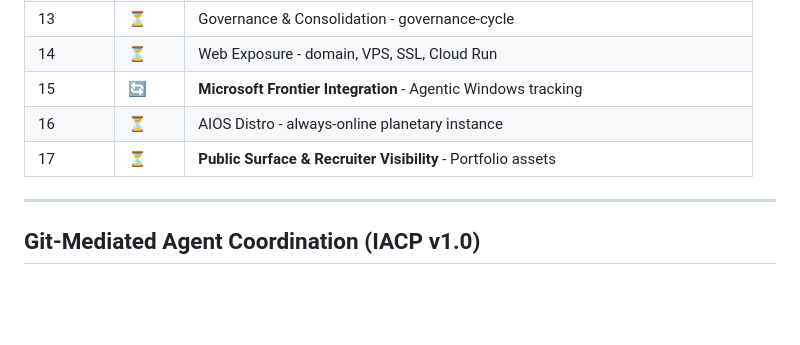
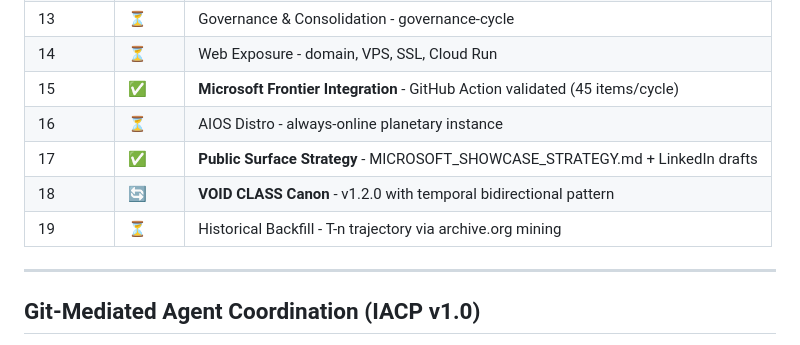
Before and after one commit to Tecnocrat/aios-win, a Markdown page: dev_path_win.md, the part around the change printed below. Rendered like a GitHub page; blank space fills up the shorter version.

Commit message:
waypoint: 15,17,18 ✅ Microsoft Action validated, showcase strategy, VOID CLASS
- Waypoint 15: GitHub Action working (45 items/cycle, auto-commit)
- Waypoint 17: MICROSOFT_SHOWCASE_STRATEGY.md with LinkedIn drafts
- Waypoint 18: VOID_PATTERN.md upgraded to CLASS v1.2.0
- New waypoint 19: Historical backfill planned (T-n trajectory)

AINLP.dendritic[waypoint→18]{action_validated,showcase,void_class}

```diff
--- a/dev_path_win.md
+++ b/dev_path_win.md
@@ -84,9 +86,11 @@
 | 12 | ✅ | **VOID Knowledge Ingestion** - DUAL-AGENT cascade (GITHUB→GEMINI→GITHUB) |
 | 13 | ⏳ | Governance & Consolidation - governance-cycle |
 | 14 | ⏳ | Web Exposure - domain, VPS, SSL, Cloud Run |
-| 15 | 🔄 | **Microsoft Frontier Integration** - Agentic Windows tracking |
+| 15 | ✅ | **Microsoft Frontier Integration** - GitHub Action validated (45 items/cycle) |
 | 16 | ⏳ | AIOS Distro - always-online planetary instance |
-| 17 | ⏳ | **Public Surface & Recruiter Visibility** - Portfolio assets |
+| 17 | ✅ | **Public Surface Strategy** - MICROSOFT_SHOWCASE_STRATEGY.md + LinkedIn drafts |
+| 18 | 🔄 | **VOID CLASS Canon** - v1.2.0 with temporal bidirectional pattern |
+| 19 | ⏳ | Historical Backfill - T-n trajectory via archive.org mining |
 
 ---
 
```
Also changed, not shown: other parts of dev_path_win.md (+4 -2 lines).
